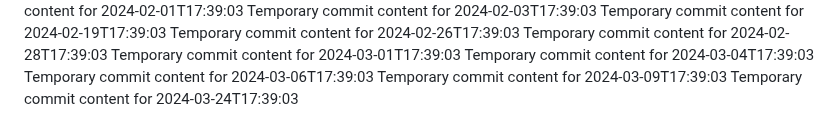
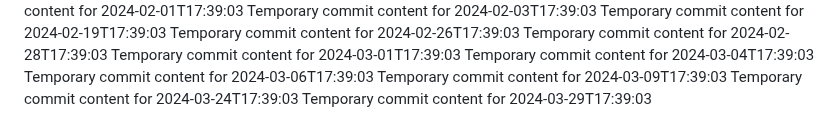
Before and after one commit to vinas1221/repo-742-p, a Markdown page: report.md, the part around the change. Rendered like a GitHub page.

Commit message:
Updated project documentation

```diff
--- a/report.md
+++ b/report.md
@@ -162,3 +162,4 @@ Temporary commit content for 2024-03-04T17:39:03
 Temporary commit content for 2024-03-06T17:39:03
 Temporary commit content for 2024-03-09T17:39:03
 Temporary commit content for 2024-03-24T17:39:03
+Temporary commit content for 2024-03-29T17:39:03
```
